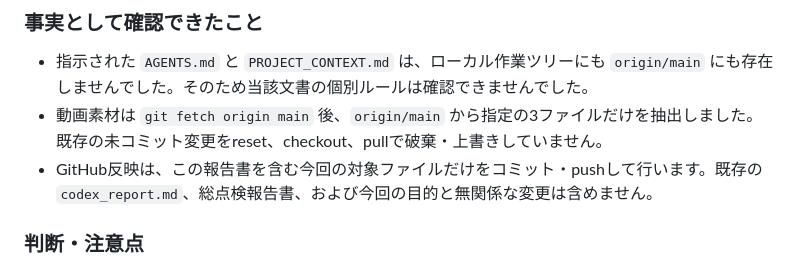
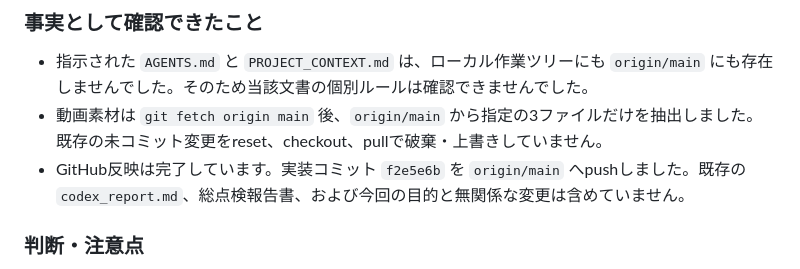
Before and after one commit to tkawahara5542-star/luna-gacha, a Markdown page: v5.63_演出分岐アップデート報告書.md, the part around the change. Rendered like a GitHub page.

Commit message:
Update video branch implementation report

```diff
--- a/v5.63_演出分岐アップデート報告書.md
+++ b/v5.63_演出分岐アップデート報告書.md
@@ -104,7 +104,7 @@
 
 - 指示された `AGENTS.md` と `PROJECT_CONTEXT.md` は、ローカル作業ツリーにも `origin/main` にも存在しませんでした。そのため当該文書の個別ルールは確認できませんでした。
 - 動画素材は `git fetch origin main` 後、`origin/main` から指定の3ファイルだけを抽出しました。既存の未コミット変更をreset、checkout、pullで破棄・上書きしていません。
-- GitHub反映は、この報告書を含む今回の対象ファイルだけをコミット・pushして行います。既存の `codex_report.md`、総点検報告書、および今回の目的と無関係な変更は含めません。
+- GitHub反映は完了しています。実装コミット `f2e5e6b` を `origin/main` へpushしました。既存の `codex_report.md`、総点検報告書、および今回の目的と無関係な変更は含めていません。
 
 ### 判断・注意点
 
```
